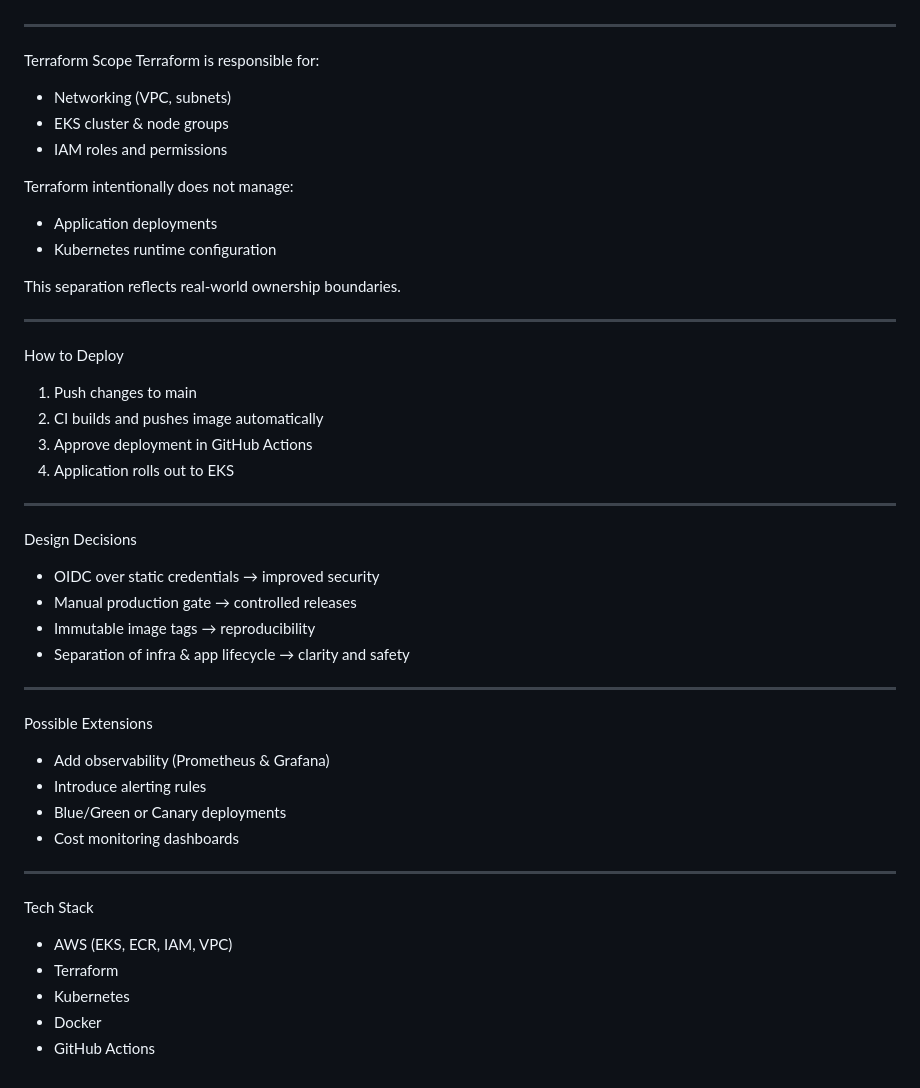
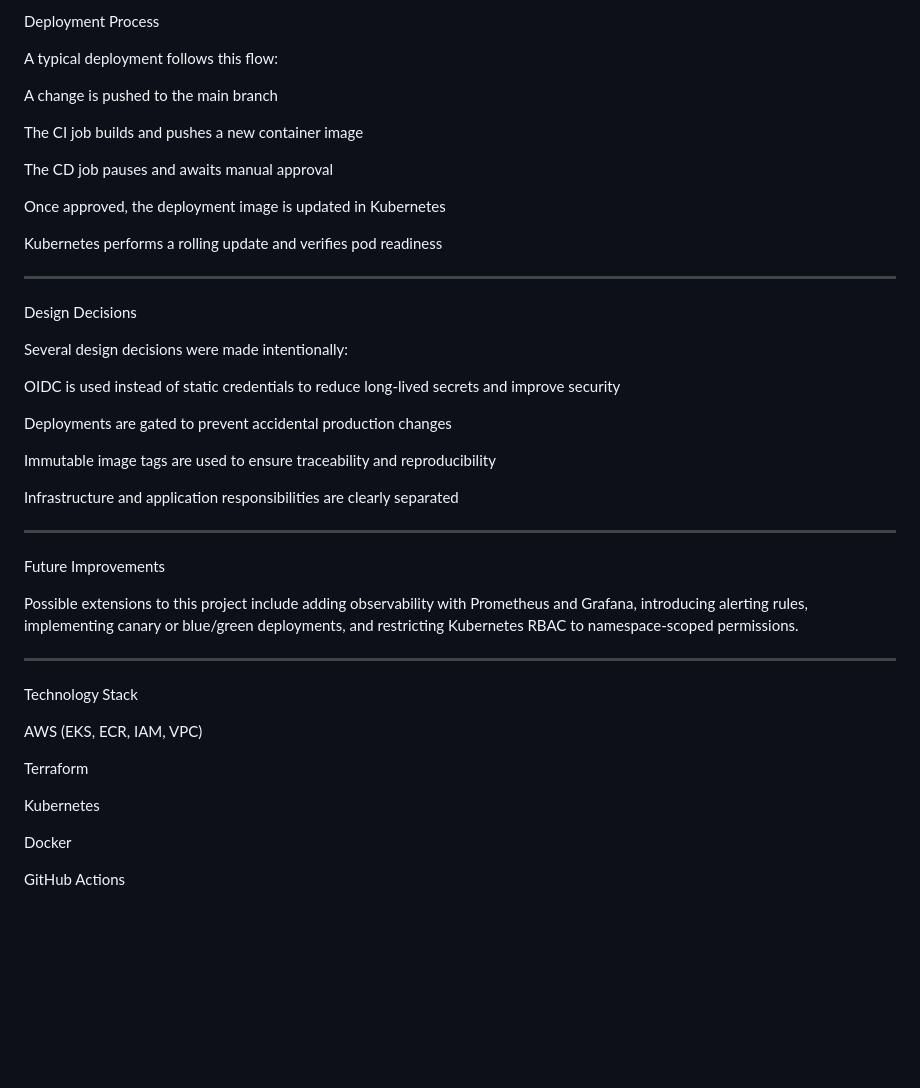
Before and after one commit to Alex-Wojnarowski/EKS-CI-CD, a Markdown page: README.md, the part around one of its changes. Rendered like a GitHub page; blank space fills up the shorter version.

```diff
--- a/README.md
+++ b/README.md
@@ -60,41 +59,45 @@ Kubernetes Configuration Highlights
 
+Deployment Process
+
+A typical deployment follows this flow:
+
+A change is pushed to the main branch
+
+The CI job builds and pushes a new container image
+
+The CD job pauses and awaits manual approval
+
+Once approved, the deployment image is updated in Kubernetes
+
+Kubernetes performs a rolling update and verifies pod readiness
 ________________________________________
-Terraform Scope
-Terraform is responsible for:
--	Networking (VPC, subnets)
--	EKS cluster & node groups
--	IAM roles and permissions
 
-Terraform intentionally does not manage:
--	Application deployments
--	Kubernetes runtime configuration
+Design Decisions
 
-This separation reflects real-world ownership boundaries.
+Several design decisions were made intentionally:
+
+OIDC is used instead of static credentials to reduce long-lived secrets and improve security
+
+Deployments are gated to prevent accidental production changes
+
+Immutable image tags are used to ensure traceability and reproducibility
+
+Infrastructure and application responsibilities are clearly separated
 ________________________________________
-How to Deploy
-1.	Push changes to main
-2.	CI builds and pushes image automatically
-3.	Approve deployment in GitHub Actions
-4.	Application rolls out to EKS
 
+Future Improvements
+
+Possible extensions to this project include adding observability with Prometheus and Grafana, introducing alerting rules, implementing canary or blue/green deployments, and restricting Kubernetes RBAC to namespace-scoped permissions.
 ________________________________________
-Design Decisions
--	OIDC over static credentials → improved security
--	Manual production gate → controlled releases
--	Immutable image tags → reproducibility
--	Separation of infra & app lifecycle → clarity and safety
 
-________________________________________
-Possible Extensions
--	Add observability (Prometheus & Grafana)
--	Introduce alerting rules
--	Blue/Green or Canary deployments
--	Cost monitoring dashboards
+Technology Stack
 
-________________________________________
- Tech Stack
--	AWS (EKS, ECR, IAM, VPC)
--	Terraform
--	Kubernetes
--	Docker
--	GitHub Actions
+AWS (EKS, ECR, IAM, VPC)
+
+Terraform
+
+Kubernetes
+
+Docker
+
+GitHub Actions
```
Also changed, not shown: other parts of README.md (+43 -44 lines).
